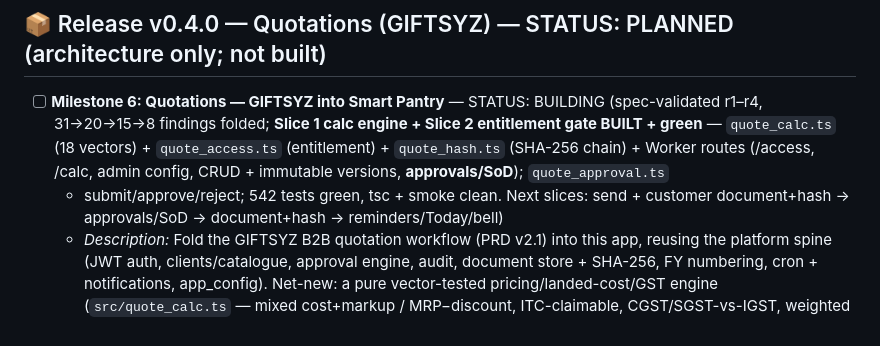
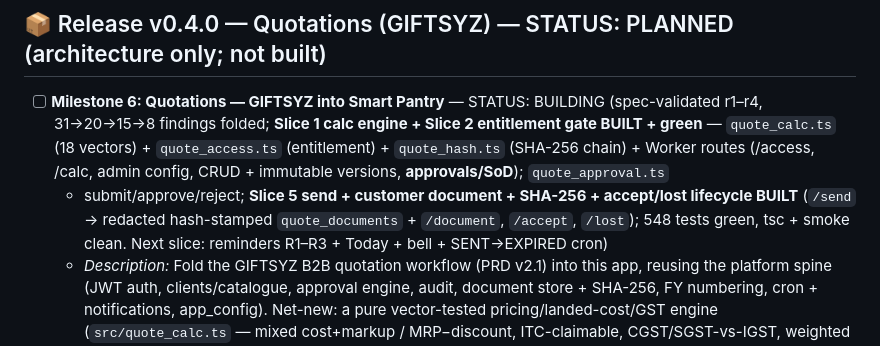
Before and after one commit to asrikanth4syz/llm-chat-app-template, a Markdown page: plans/00-ROADMAP.md, the part around the change. GitHub-like rendering.

Commit message:
docs(quotes): mark Slice 5 (send + document + lifecycle) BUILT
Co-Authored-By: Claude Opus 4.8 <noreply@anthropic.com>
Claude-Session: https://claude.ai/code/session_01N2yRyk6AHqC4uG9QQ74CWg

```diff
--- a/plans/00-ROADMAP.md
+++ b/plans/00-ROADMAP.md
@@ -67,8 +67,9 @@
   31→20→15→8 findings folded; **Slice 1 calc engine + Slice 2 entitlement gate BUILT + green** —
   `quote_calc.ts` (18 vectors) + `quote_access.ts` (entitlement) + `quote_hash.ts` (SHA-256 chain) + Worker
   routes (/access, /calc, admin config, CRUD + immutable versions, **approvals/SoD**); `quote_approval.ts`
-  + submit/approve/reject; 542 tests green, tsc + smoke clean. Next slices: send + customer document+hash →
-  approvals/SoD → document+hash → reminders/Today/bell)
+  + submit/approve/reject; **Slice 5 send + customer document + SHA-256 + accept/lost lifecycle BUILT**
+  (`/send` → redacted hash-stamped `quote_documents` + `/document`, `/accept`, `/lost`); 548 tests green,
+  tsc + smoke clean. Next slice: reminders R1–R3 + Today + bell + SENT→EXPIRED cron)
   - *Description:* Fold the GIFTSYZ B2B quotation workflow (PRD v2.1) into this app, reusing the
     platform spine (JWT auth, clients/catalogue, approval engine, audit, document store + SHA-256, FY
     numbering, cron + notifications, app_config). Net-new: a pure vector-tested pricing/landed-cost/GST
```
Also changed, not shown: 1 other file.
